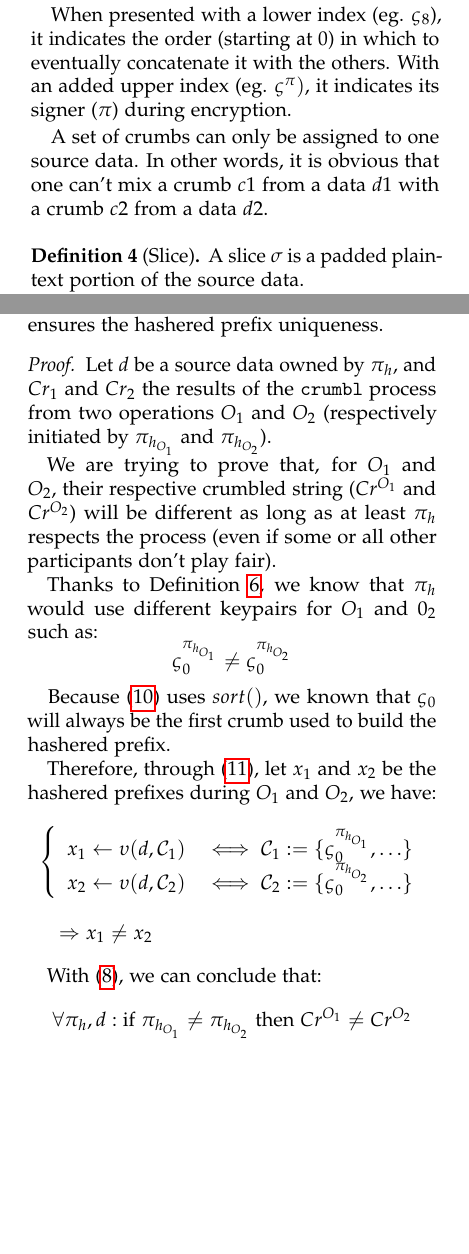
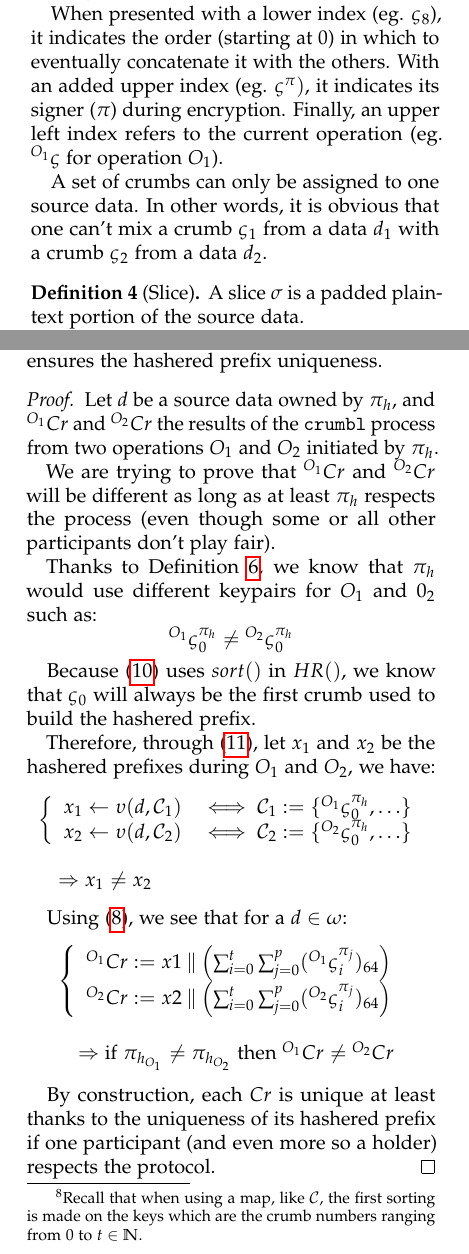
Before and after one commit to cyrildever/crumbl-exe, a LaTeX paper (documentation/src/latex/crumbl_whitepaper.tex): two parts of the columns of pages 1 and 4 of 4 before the commit and two parts of the columns of pages 1 and 4 of 5 after it, joined at a grey line, cut so that both start at the same text, the shorter picture padded with empty space. Compiled offline with pdfLaTeX.

Commit message:
a few corrections

```diff
--- a/documentation/src/latex/crumbl_whitepaper.tex
+++ b/documentation/src/latex/crumbl_whitepaper.tex
@@ -182,10 +182,11 @@ asymmetric encryption with the participation of so-called trusted third parties,
     It could be the byte array itself or any string representation of it (hexadecimal, binary, base-64, \dots).
 
     When presented with a lower index (eg. $\varsigma_8$), it indicates the order (starting at $0$) in which to eventually concatenate it with the
-    others. With an added upper index (eg. $\varsigma^\pi)$, it indicates its signer ($\pi$) during encryption.
+    others. With an added upper index (eg. $\varsigma^\pi)$, it indicates its signer ($\pi$) during encryption. Finally, an upper left index refers to
+    the current operation (eg. ${}^{O_1}\varsigma$ for operation $O_1$).
 
-    A set of crumbs can only be assigned to one source data. In other words, it is obvious that one can't mix a crumb $c1$ from a data $d1$ with a
-    crumb $c2$ from a data $d2$.
+    A set of crumbs can only be assigned to one source data. In other words, it is obvious that one can't mix a crumb $\varsigma_1$ from a data $d_1$
+    with a crumb $\varsigma_2$ from a data $d_2$.
 \end{definition}
 
 \begin{definition}[Slice]
@@ -448,3 +452,4 @@ implementation because of its native availability in most browsers.}.
+    to $t \in \mathbb{N}$.}.
     \begin{equation}
         \label{eq:hashering}
         \begin{array}{rl}
@@ -466,33 +471,44 @@ implementation because of its native availability in most browsers.}.
     The use of the hashering function ($HR()$) ensures the hashered prefix uniqueness.
 
     \begin{proof}
-        Let $d$ be a source data owned by $\pi_{h}$, and $Cr_1$ and $Cr_2$ the results of the \texttt{crumbl} process from two operations $O_1$ and
-        $O_2$ (respectively initiated by $\pi_{h_{O_1}}$ and $\pi_{h_{O_2}}$).
+        Let $d$ be a source data owned by $\pi_{h}$, and ${}^{O_1}Cr$ and ${}^{O_2}Cr$ the results of the \texttt{crumbl} process from two operations
+        $O_1$ and $O_2$ initiated by $\pi_h$.
 
-        We are trying to prove that, for $O_1$ and $O_2$, their respective crumbled string ($Cr^{O_1}$ and $Cr^{O_2}$) will be different as long as at
-        least $\pi_{h}$ respects the process (even if some or all other participants don't play fair).
+        We are trying to prove that ${}^{O_1}Cr$ and ${}^{O_2}Cr$ will be different as long as at least $\pi_{h}$ respects the process (even though
+        some or all other participants don't play fair).
 
         Thanks to Definition \ref{participant}, we know that $\pi_h$ would use different keypairs for $O_1$ and $0_2$ such as:$$
-            \varsigma_0^{\pi_{h_{O_1}}} \neq \varsigma_0^{\pi_{h_{O_2}}}
+            {}^{O_1}\varsigma_0^{\pi_h} \neq {}^{O_2}\varsigma_0^{\pi_h}
         $$
 
-        Because (\ref{eq:hashering}) uses $sort()$, we known that $\varsigma_0$ will always be the first crumb used to build the hashered prefix.
+        Because (\ref{eq:hashering}) uses $sort()$ in $HR()$, we know that $\varsigma_0$ will always be the first crumb used to build the hashered
+        prefix.
 
         Therefore, through (\ref{eq:hashered}), let $x_1$ and $x_2$ be the hashered prefixes during $O_1$ and $O_2$, we have:$$
         \begin{array}{l}
             \left\{
                 \begin{array}{ll}
-                    x_1 \gets \upsilon(d, \mathcal{C}_1) &\iff \mathcal{C}_1 := \{ \varsigma_0^{\pi_{h_{O_1}}}, \dots \} \\
-                    x_2 \gets \upsilon(d, \mathcal{C}_2) &\iff \mathcal{C}_2 := \{ \varsigma_0^{\pi_{h_{O_2}}}, \dots \} \\
+                    x_1 \gets \upsilon(d, \mathcal{C}_1) &\iff \mathcal{C}_1 := \{ {}^{O_1}\varsigma_0^{\pi_h}, \dots \} \\
+                    x_2 \gets \upsilon(d, \mathcal{C}_2) &\iff \mathcal{C}_2 := \{ {}^{O_2}\varsigma_0^{\pi_h}, \dots \} \\
                 \end{array}
             \right. \\ \\
             \quad \Rightarrow x_1 \neq x_2 \\
             \end{array}
         $$
 
-        With (\ref{eq:crumbledString}), we can conclude that:$$
-            \forall \pi_h, d: \textrm{if } \pi_{h_{O_1}} \neq \pi_{h_{O_2}} \textrm{ then } Cr^{O_1} \neq Cr^{O_2}
-        $$
+        Using (\ref{eq:crumbledString}), we see that for a $d \in \omega$:$$
+        \begin{array}{l}
+            \left\{
+                \begin{array}{l}
+                    {}^{O_1}Cr := x1 \mathbin\Vert \left( \sum_{i=0}^t \sum_{j=0}^p ({}^{O_1}\varsigma_i^{\pi_j})_{64} \right) \\
+                    {}^{O_2}Cr := x2 \mathbin\Vert \left( \sum_{i=0}^t \sum_{j=0}^p ({}^{O_2}\varsigma_i^{\pi_j})_{64} \right) \\
+                \end{array}
+            \right. \\ \\
+            \quad \Rightarrow \textrm{if } \pi_{h_{O_1}} \neq \pi_{h_{O_2}} \textrm{ then } {}^{O_1}Cr \neq {}^{O_2}Cr \\
+        \end{array}$$
+
+        By construction, each $Cr$ is unique at least thanks to the uniqueness of its hashered prefix if one participant (and even more so a holder)
+        respects the protocol.
     \end{proof}
 \end{definition}
 
```
Also changed, not shown: documentation/src/latex/crumbl_whitepaper.pdf, documentation/src/latex/crumbl_whitepaper.tex (12 more changed lines).
